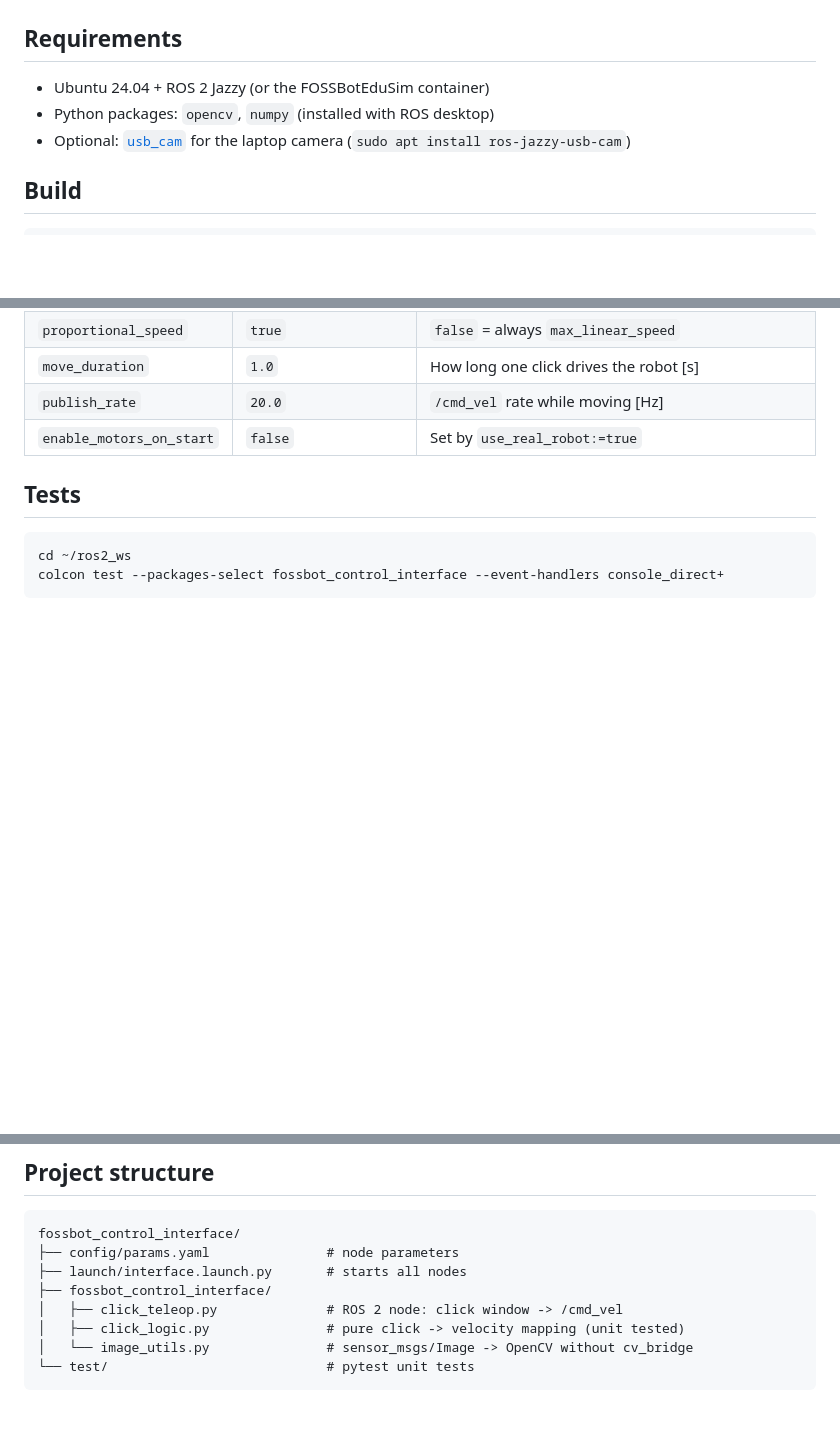
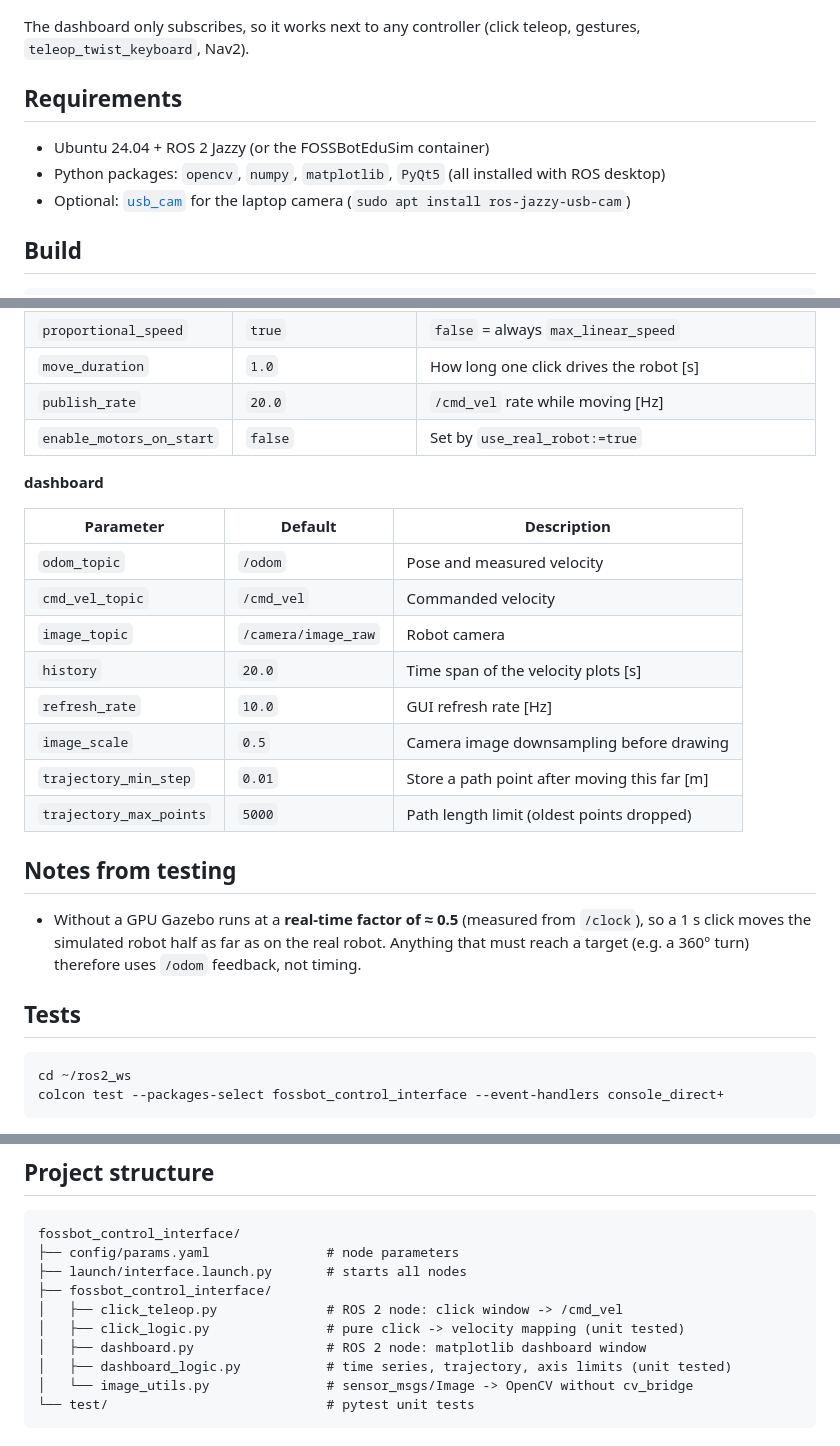
Before and after one commit to wiktor77887-bit/fossbot-control-interface, a Markdown page: README.md, 3 parts joined by grey strips. Rendered like a GitHub page; blank space fills up the shorter version.

````diff
--- a/README.md
+++ b/README.md
@@ -26,9 +30,12 @@ flowchart LR
 ```
+
+The dashboard only subscribes, so it works next to any controller (click teleop,
+gestures, `teleop_twist_keyboard`, Nav2).
 
 ## Requirements
 
 - Ubuntu 24.04 + ROS 2 Jazzy (or the FOSSBotEduSim container)
-- Python packages: `opencv`, `numpy` (installed with ROS desktop)
+- Python packages: `opencv`, `numpy`, `matplotlib`, `PyQt5` (all installed with ROS desktop)
 - Optional: [`usb_cam`](https://github.com/ros-drivers/usb_cam) for the laptop camera
   (`sudo apt install ros-jazzy-usb-cam`)
 
@@ -92,6 +123,25 @@ Defined in [`config/params.yaml`](fossbot_control_interface/config/params.yaml).
 | `publish_rate` | `20.0` | `/cmd_vel` rate while moving [Hz] |
 | `enable_motors_on_start` | `false` | Set by `use_real_robot:=true` |
 
+**dashboard**
+
+| Parameter | Default | Description |
+|---|---|---|
+| `odom_topic` | `/odom` | Pose and measured velocity |
+| `cmd_vel_topic` | `/cmd_vel` | Commanded velocity |
+| `image_topic` | `/camera/image_raw` | Robot camera |
+| `history` | `20.0` | Time span of the velocity plots [s] |
+| `refresh_rate` | `10.0` | GUI refresh rate [Hz] |
+| `image_scale` | `0.5` | Camera image downsampling before drawing |
+| `trajectory_min_step` | `0.01` | Store a path point after moving this far [m] |
+| `trajectory_max_points` | `5000` | Path length limit (oldest points dropped) |
+
+## Notes from testing
+
+- Without a GPU Gazebo runs at a **real-time factor of ≈ 0.5** (measured from `/clock`), so
+  a 1 s click moves the simulated robot half as far as on the real robot. Anything that must
+  reach a target (e.g. a 360° turn) therefore uses `/odom` feedback, not timing.
+
 ## Tests
 
 ```bash
@@ -108,6 +158,8 @@ fossbot_control_interface/
 ├── fossbot_control_interface/
 │   ├── click_teleop.py              # ROS 2 node: click window -> /cmd_vel
 │   ├── click_logic.py               # pure click -> velocity mapping (unit tested)
+│   ├── dashboard.py                 # ROS 2 node: matplotlib dashboard window
+│   ├── dashboard_logic.py           # time series, trajectory, axis limits (unit tested)
 │   └── image_utils.py               # sensor_msgs/Image -> OpenCV without cv_bridge
 └── test/                            # pytest unit tests
 ```
````
Also changed, not shown: other parts of README.md (+29 -1 lines), docs/dashboard.png (added), 7 other files.
